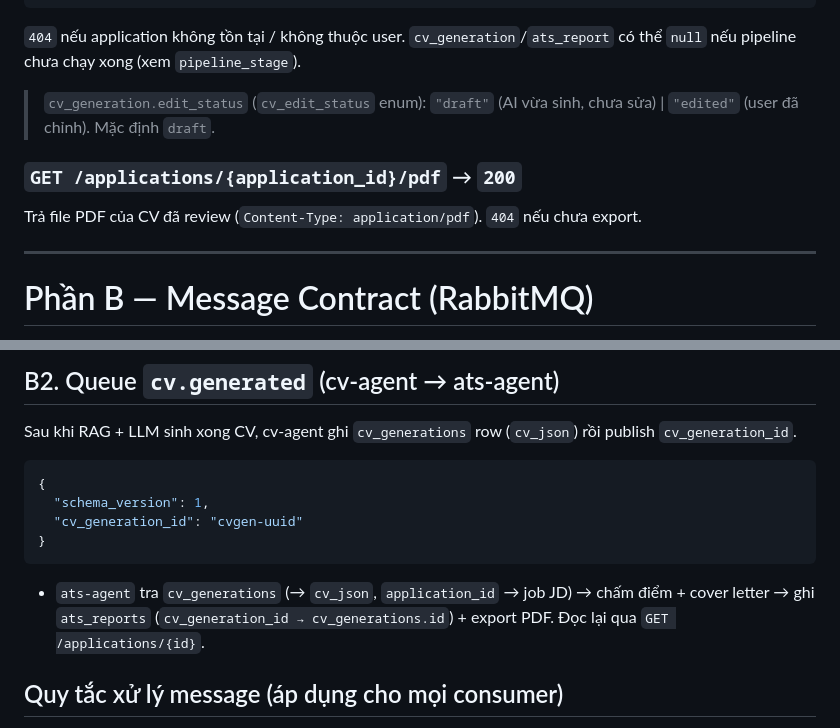
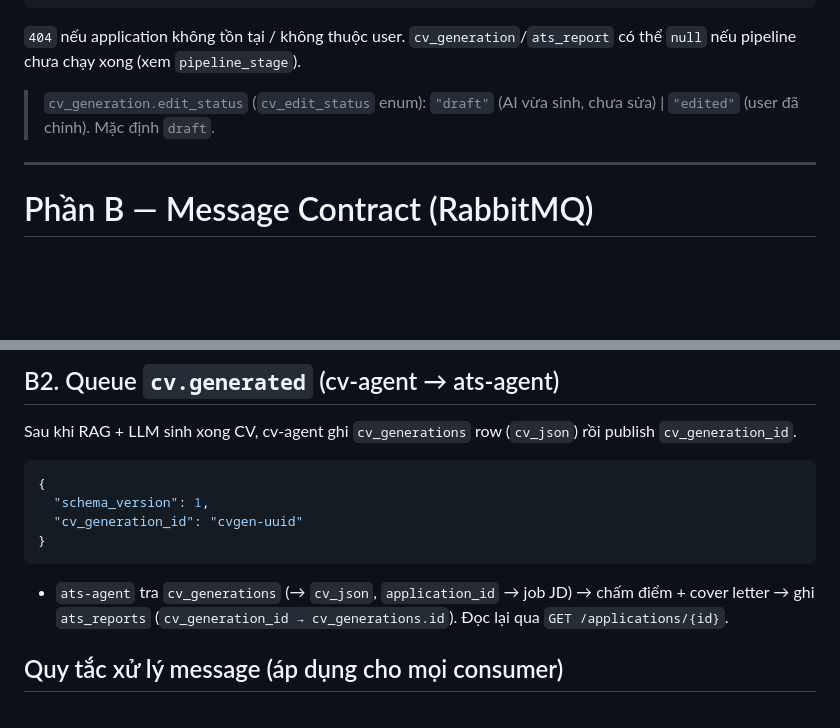
Before and after one commit to Tooltu-deve/Autonomous-Career-Agent, a Markdown page: docs/API_CONTRACT.md, 2 parts joined by grey strips. Drawn GitHub-style; blank space fills up the shorter version.

Commit message:
docs(api-contract): remove PDF export from the contract
Drop GET /applications/{id}/pdf and the "export PDF" step in the ats-agent
message flow. PDF is out of scope — the DB schema has no pdf_path column, so
removing it keeps the contract consistent with the data model.

````diff
--- a/docs/API_CONTRACT.md
+++ b/docs/API_CONTRACT.md
@@ -316,9 +316,6 @@ Chi tiết đầy đủ — gộp `applications` + `cv_generations` + `ats_repor
 nếu pipeline chưa chạy xong (xem `pipeline_stage`).
 > `cv_generation.edit_status` (`cv_edit_status` enum): `"draft"` (AI vừa sinh, chưa sửa) | `"edited"` (user đã chỉnh). Mặc định `draft`.
 
-### `GET /applications/{application_id}/pdf` → `200`
-Trả file PDF của CV đã review (`Content-Type: application/pdf`). `404` nếu chưa export.
-
 ---
 
 # Phần B — Message Contract (RabbitMQ)
@@ -356,8 +353,7 @@ Sau khi RAG + LLM sinh xong CV, cv-agent ghi `cv_generations` row (`cv_json`) r
 }
 ```
 - `ats-agent` tra `cv_generations` (→ `cv_json`, `application_id` → job JD) → chấm điểm + cover letter
-  → ghi `ats_reports` (`cv_generation_id → cv_generations.id`) + export PDF. Đọc lại qua
-  `GET /applications/{id}`.
+  → ghi `ats_reports` (`cv_generation_id → cv_generations.id`). Đọc lại qua `GET /applications/{id}`.
 
 ## Quy tắc xử lý message (áp dụng cho mọi consumer)
 
````
